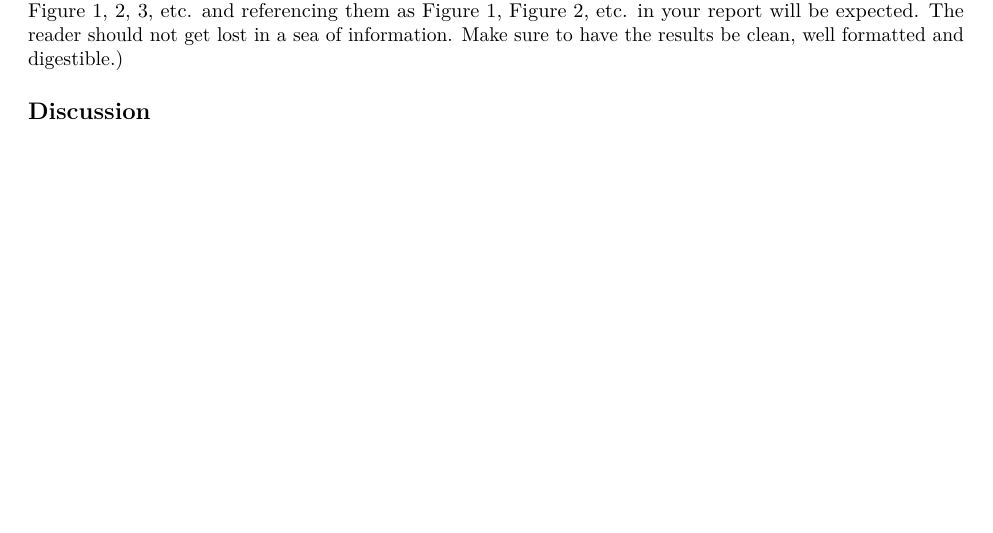
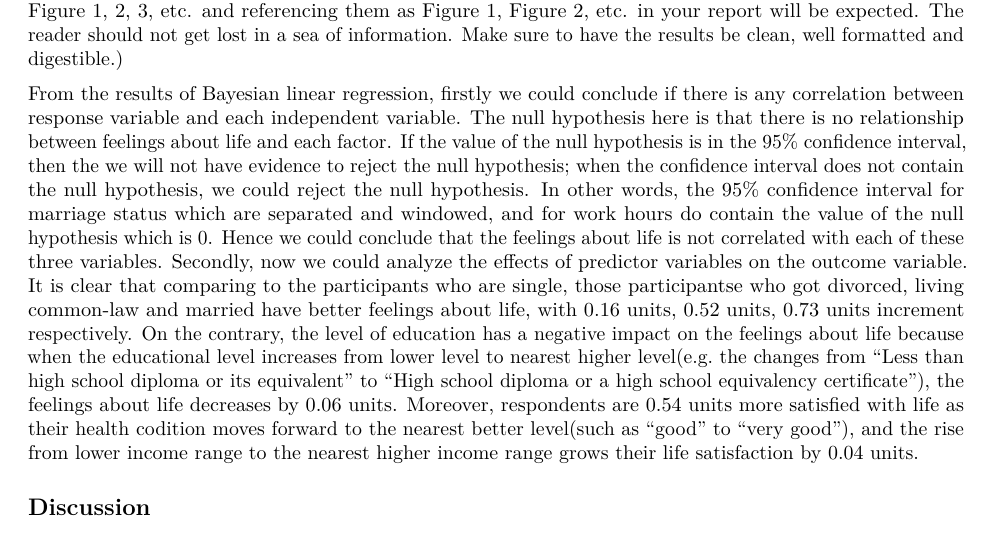
Before and after one commit to cuiboyuan/GSS2017_Life_Satisfaction_Analysis, an R Markdown document (ProblemSet2-template.Rmd): part of page 5 of 6, cut so that both start at the same text, the shorter picture padded with empty space. Rendered offline with R 4.5, knitr and Pandoc, then LaTeX, with nearby package versions; some code elsewhere in the file could not run offline.

Commit message:
Update ProblemSet2-template.Rmd

````diff
--- a/ProblemSet2-template.Rmd
+++ b/ProblemSet2-template.Rmd
@@ -276,9 +276,16 @@ model
 ```
 
 
+
+
 (Here you will include all results. This includes descriptive statistics, graphs, figures, tables, and model results. Please ensure that everything is well formatted and in a report style. You must also provide an explanation of the results in this section. You can overflow to an Appendix if needed.
 
 Please ensure that everything is well labelled. So if you have multiple histograms and plots, calling them Figure 1, 2, 3, etc. and referencing them as Figure 1, Figure 2, etc. in your report will be expected. The reader should not get lost in a sea of information. Make sure to have the results be clean, well formatted and digestible.)
+
+
+
+
+ From the results of Bayesian linear regression, firstly we could conclude if there is any correlation between response variable and each independent variable. The null hypothesis here is that there is no relationship between feelings about life and each factor. If the value of the null hypothesis is in the 95% confidence interval, then the we will not have evidence to reject the null hypothesis; when the confidence interval does not contain the null hypothesis, we could reject the null hypothesis. In other words, the 95% confidence interval for marriage status which are separated and windowed, and for work hours do contain the value of the null hypothesis which is 0. Hence we could conclude that the feelings about life is not correlated with each of these three variables. Secondly, now we could analyze the effects of predictor variables on the outcome variable. It is clear that comparing to the participants who are single, those participantse who got divorced, living common-law and married have better feelings about life, with 0.16 units, 0.52 units, 0.73 units increment respectively. On the contrary, the level of education has a negative impact on the feelings about life because when the educational level increases from lower level to nearest higher level(e.g. the changes from "Less than high school diploma or its equivalent" to "High school diploma or a high school equivalency certificate"), the feelings about life decreases by 0.06 units. Moreover, respondents are 0.54 units more satisfied with life as their health codition moves forward to the nearest better level(such as "good" to "very good"), and the rise from lower income range to the nearest higher income range grows their life satisfaction by 0.04 units.
 
 
 ## Discussion
````
